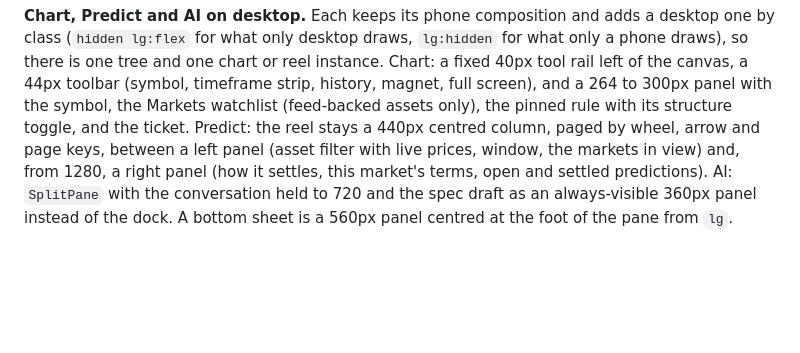
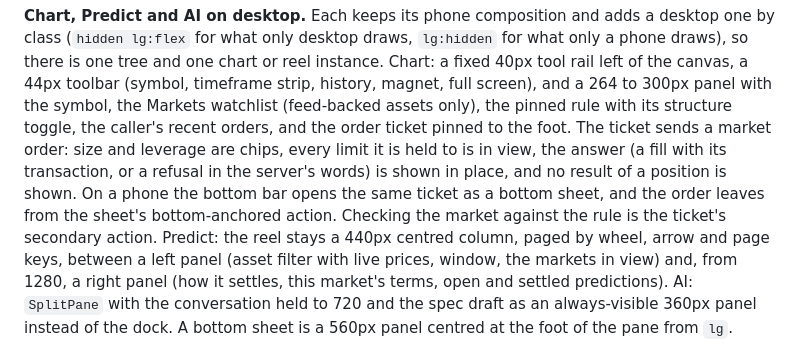
Before and after one commit to ezedike-evan/kanon, a Markdown page: docs/DESIGN.md, the part around the change. Rendered like a GitHub page; blank space fills up the shorter version.

```diff
--- a/docs/DESIGN.md
+++ b/docs/DESIGN.md
@@ -180,7 +180,13 @@ what only a phone draws), so there is one tree and one chart or reel instance.
 Chart: a fixed 40px tool rail left of the canvas, a 44px toolbar (symbol, timeframe
 strip, history, magnet, full screen), and a 264 to 300px panel with the symbol, the
 Markets watchlist (feed-backed assets only), the pinned rule with its structure
-toggle, and the ticket. Predict: the reel stays a 440px centred column, paged by
+toggle, the caller's recent orders, and the order ticket pinned to the foot. The
+ticket sends a market order: size and leverage are chips, every limit it is held to
+is in view, the answer (a fill with its transaction, or a refusal in the server's
+words) is shown in place, and no result of a position is shown. On a phone the
+bottom bar opens the same ticket as a bottom sheet, and the order leaves from the
+sheet's bottom-anchored action. Checking the market against the rule is the
+ticket's secondary action. Predict: the reel stays a 440px centred column, paged by
 wheel, arrow and page keys, between a left panel (asset filter with live prices,
 window, the markets in view) and, from 1280, a right panel (how it settles, this market's
 terms, open and settled predictions). AI: `SplitPane` with the conversation held to
```
Also changed, not shown: README.md (+3 -3 lines), docs/SECURITY.md (+13 -0 lines).
